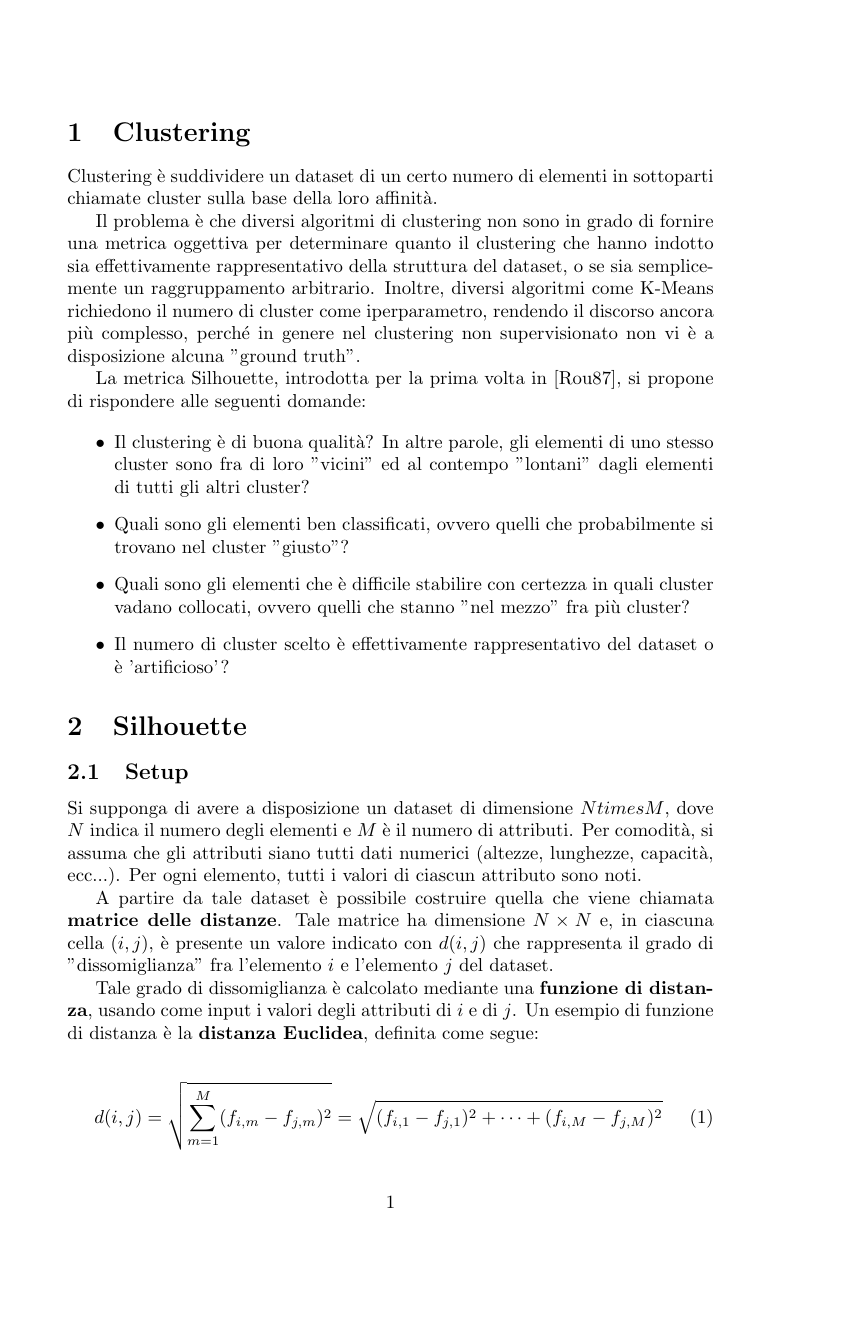
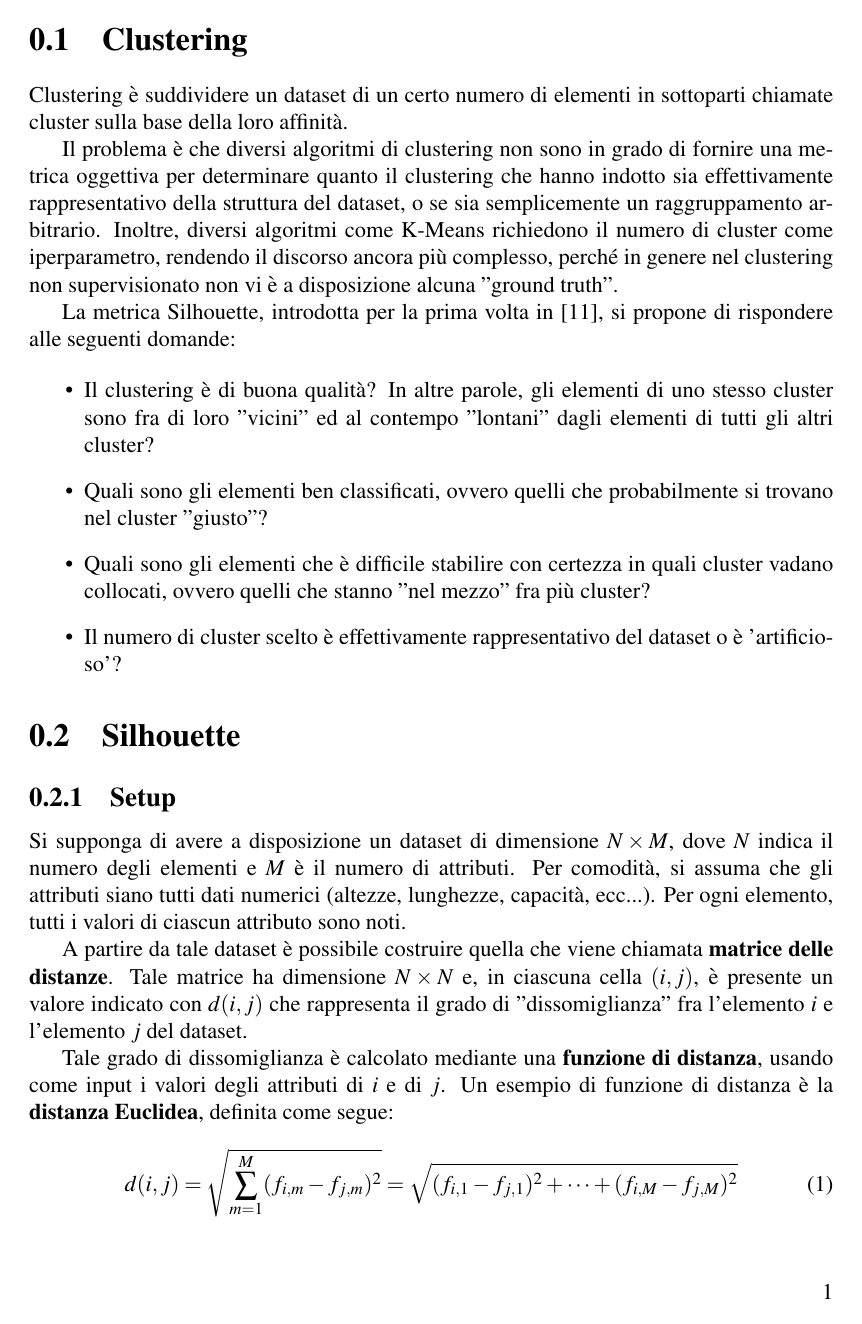
Before and after one commit to Skimmeroni/Silhouette-Unimib-thesis, a LaTeX thesis (Thesis.tex): page 1 of 19 before the commit and page 4 of 22 after it. Compiled offline with pdfLaTeX.

Commit message:
Introdotto il template della tesi

```diff
--- a/Thesis.tex
+++ b/Thesis.tex
@@ -1,13 +1,50 @@
-\documentclass[italian]{article}
+\documentclass[12pt]{report}
+\usepackage[top=2.5cm, bottom=2.5cm, left=4cm, right=2.5cm, centering, head=21.75 pt]{geometry}
 
-\usepackage[backend = biber, style = alphabetic]{biblatex}
+%\linespread{1.5}
+
 \usepackage{amsmath}
-\usepackage{babel}
+\usepackage{amsthm}
+\usepackage{subfigure}
 \usepackage{booktabs}
+\usepackage{caption}
+\usepackage{amssymb}
+
+\usepackage[italian]{babel}
+\usepackage[utf8]{inputenc}
+\usepackage{scrlayer-scrpage}
+\ifoot[]{}
+\cfoot[]{}
+\ofoot[\pagemark]{\pagemark}
+\pagestyle{scrplain}
+\usepackage{mathptmx}
+\usepackage{graphicx}
+\usepackage{csquotes}
+\usepackage[backend=biber, sorting=nty, ]{biblatex}
+\appto{\bibsetup}{\raggedright}
+\addbibresource{Thesis.bib}
+
+\usepackage{titlesec}
+\usepackage{float}
+
+\usepackage{listings}
+\renewcommand{\lstlistingname}{Code}
+\usepackage{xcolor}
+\definecolor{mygreen}{rgb}{0,0.6,0}
+\definecolor{mygray}{rgb}{0.5,0.5,0.5}
+\definecolor{mymauve}{rgb}{0.58,0,0.82}
+\definecolor{darkgray}{rgb}{.4,.4,.4}
+\definecolor{navy}{HTML}{000080}
+\definecolor{purple}{rgb}{0.65, 0.12, 0.82}
+\definecolor{codepurple}{rgb}{0.58,0,0.82}
+\definecolor{backcolour}{rgb}{0.95,0.95,0.92}
+
+\titleformat{\chapter}[block]
+	{\normalfont\LARGE\bfseries}{\thechapter.}{0.5em}{\LARGE}
+\titlespacing*{\chapter}{0pt}{-20pt}{25pt}
+
 \usepackage{boxedminipage}
-\usepackage{graphics}
 \usepackage{pgfplotstable}
 
-\addbibresource{Thesis.bib}
+\begin{document}
 
-\begin{document}
@@ -14,3 +89,16 @@
+	\setcounter{page}{1}
+	%\addtocontents{toc}{\protect\thispagestyle{empty}}
+	%\addcontentsline{toc}{chapter}{Introduzione}
+	%\input{introduzione.tex}
+
+	%\clearpage
+
+	%\input{capitolo1.tex}
+
+	%\clearpage
+
+	%\addcontentsline{toc}{chapter}{Conclusioni}
+	%\input{conclusioni.tex}
 
 	\section{Clustering}
 
@@ -51,7 +139,7 @@
 		\subsection{Setup}
 
 			Si supponga di avere a disposizione un dataset di dimensione
-			$N times M$, dove $N$ indica il numero degli elementi e $M$ è
+			$N \times M$, dove $N$ indica il numero degli elementi e $M$ è
 			il numero di attributi. Per comodità, si assuma che gli attributi
 			siano tutti dati numerici (altezze, lunghezze, capacità, ecc...).
 			Per ogni elemento, tutti i valori di ciascun attributo sono noti.
```
Also changed, not shown: Thesis.pdf, Thesis.tex (38 more changed lines).
